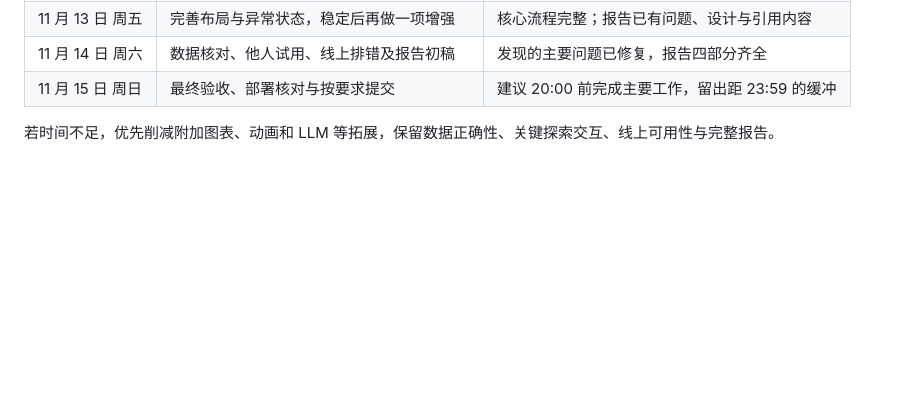
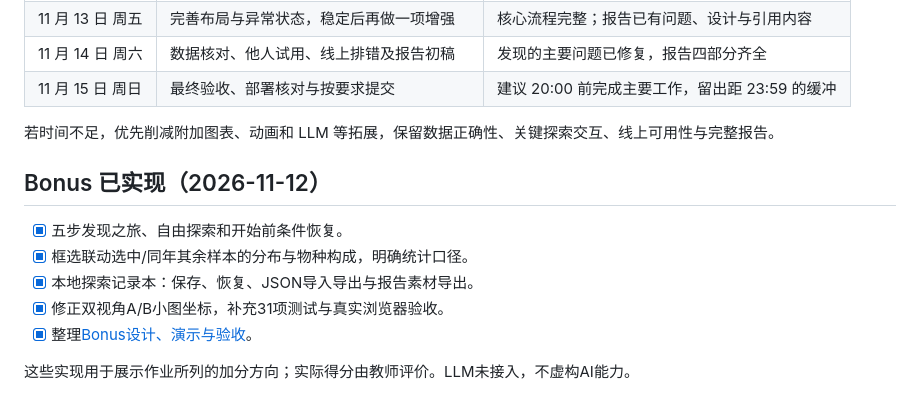
Before and after one commit to dai1107/Interactive-Visualization, a Markdown page: 作业3实施清单.md, the part around the change. GitHub-like rendering; blank space fills up the shorter version.

```diff
--- a/作业3实施清单.md
+++ b/作业3实施清单.md
@@ -170,3 +170,14 @@
 | 11 月 15 日 周日 | 最终验收、部署核对与按要求提交 | 建议 20:00 前完成主要工作，留出距 23:59 的缓冲 |
 
 若时间不足，优先削减附加图表、动画和 LLM 等拓展，保留数据正确性、关键探索交互、线上可用性与完整报告。
+
+
+## Bonus 已实现（2026-11-12）
+
+- [x] 五步发现之旅、自由探索和开始前条件恢复。
+- [x] 框选联动选中/同年其余样本的分布与物种构成，明确统计口径。
+- [x] 本地探索记录本：保存、恢复、JSON导入导出与报告素材导出。
+- [x] 修正双视角A/B小图坐标，补充31项测试与真实浏览器验收。
+- [x] 整理[Bonus设计、演示与验收](docs/11_Bonus设计与验收.md)。
+
+这些实现用于展示作业所列的加分方向；实际得分由教师评价。LLM未接入，不虚构AI能力。
```
Also changed, not shown: README.md (+10 -4 lines), docs/11_Bonus设计与验收.md (added, +67 -0 lines), docs/interactive-preview.png, 10 other files.
